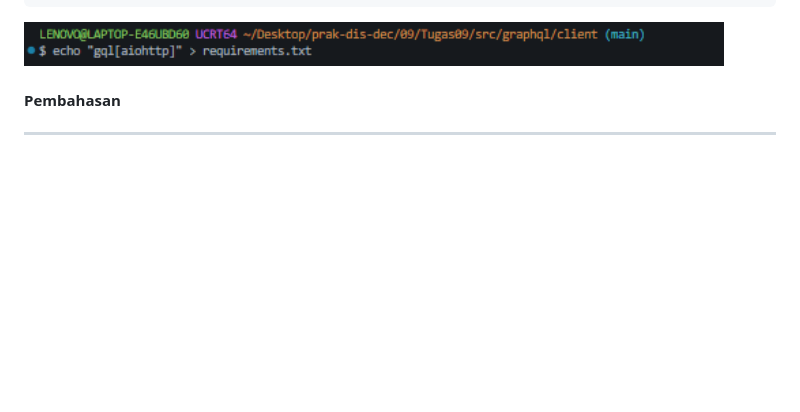
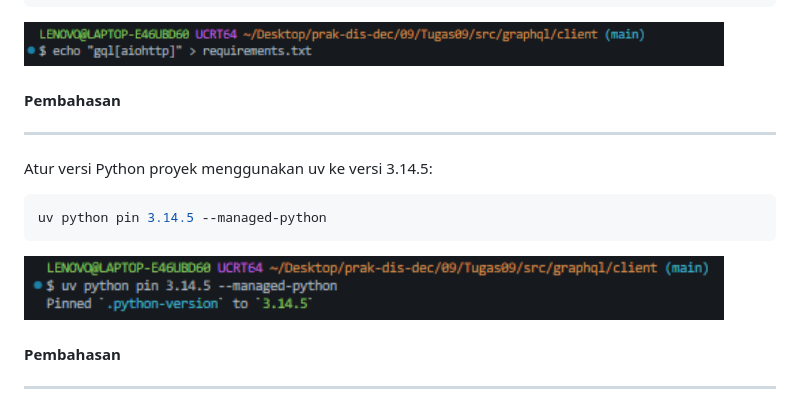
Before and after one commit to AyyrielRamadhan/prak-dis-dec, a Markdown page: 09/README.md, the part around the change. Drawn GitHub-style; pictures changed too: 09/images/44_Atur versi Python.png (added); blank space fills up the shorter version.

Commit message:
ADD ATUR VERSI PYTHON CLIENT GRAPHQL TUGAS

````diff
--- a/09/README.md
+++ b/09/README.md
@@ -871,6 +871,18 @@ echo "gql[aiohttp]" > requirements.txt
 
 ---
 
+Atur versi Python proyek menggunakan uv ke versi 3.14.5:
+
+```bash
+uv python pin 3.14.5 --managed-python
+```
+
+<img src="images/44_Atur versi Python.png" width="700">
+
+#### Pembahasan
+
+---
+
 ### 2. Dengan menggunakan file SQLite pada tugas kemarin (tabel yang mempunyai 1 primary key dan setidaknya berisi data dengan tipe INT, CHAR, VARCHAR, BOOLEAN, dan FLOAT), buat service.proto untuk semua data tersebut, kompilasi, buat gRPC servernya dan kemudian berikan contoh gRPC client untuk mengambil salah satu data.
 
 ---
````
Also changed, not shown: 1 other file.
